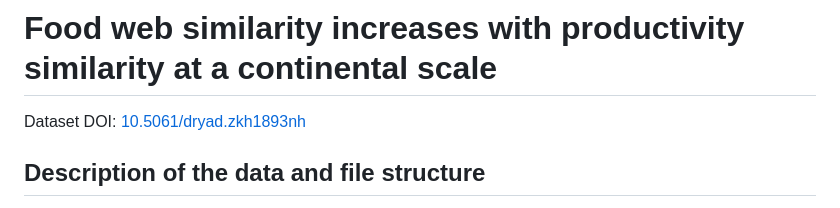
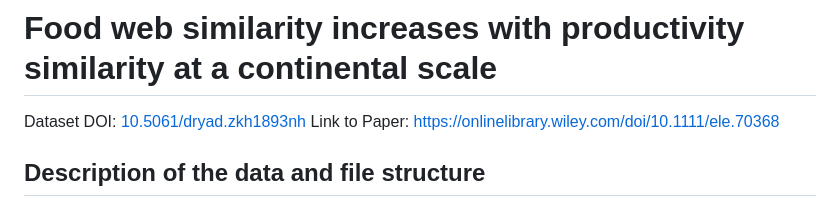
Before and after one commit to Beaudrot-Lab-at-MSU/Finneran-et-al-2026-Ecology-Letters, a Markdown page: README.md, the part around the change. Drawn GitHub-style.

```diff
--- a/README.md
+++ b/README.md
@@ -1,6 +1,7 @@
 # Food web similarity increases with productivity similarity at a continental scale
 
 Dataset DOI: [10.5061/dryad.zkh1893nh](https://doi.org/10.5061/dryad.zkh1893nh)
+Link to Paper: https://onlinelibrary.wiley.com/doi/10.1111/ele.70368
 
 ## Description of the data and file structure
 
```
